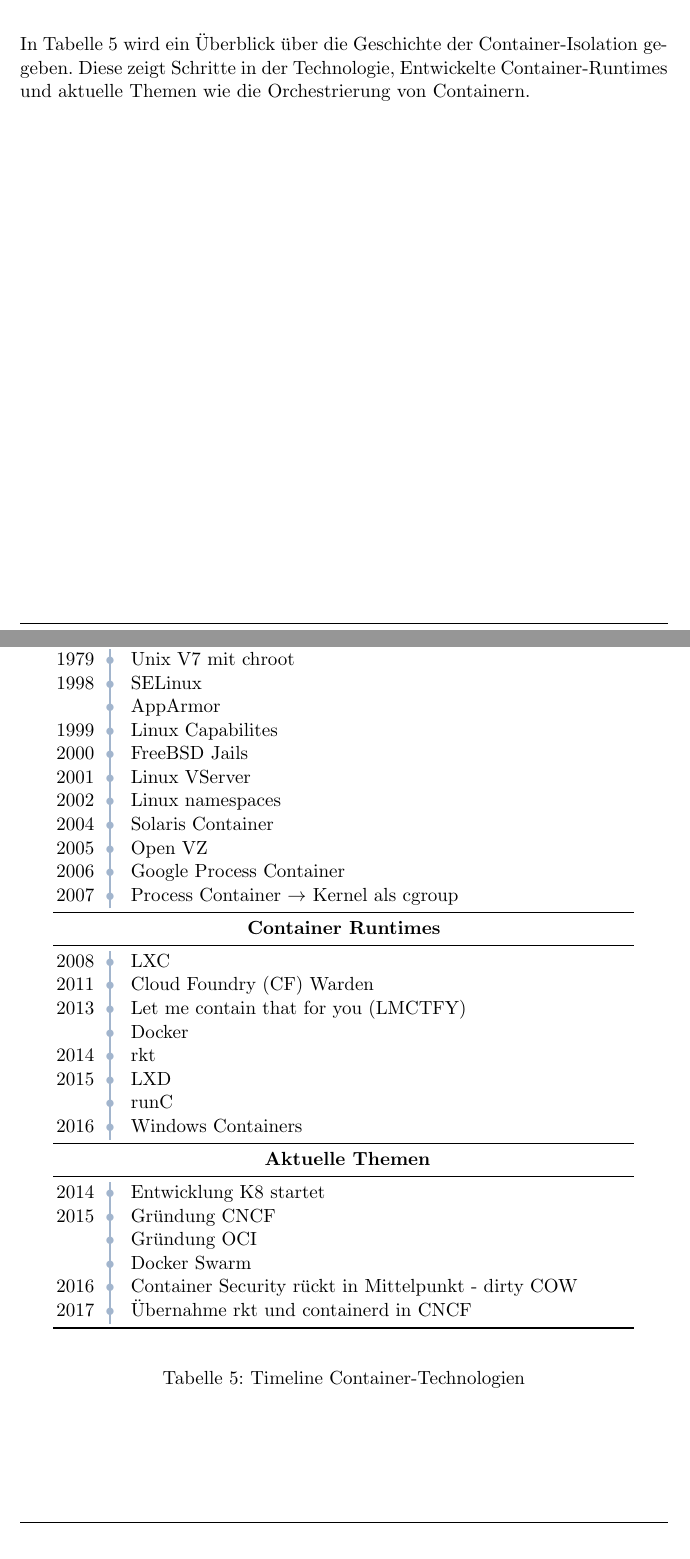
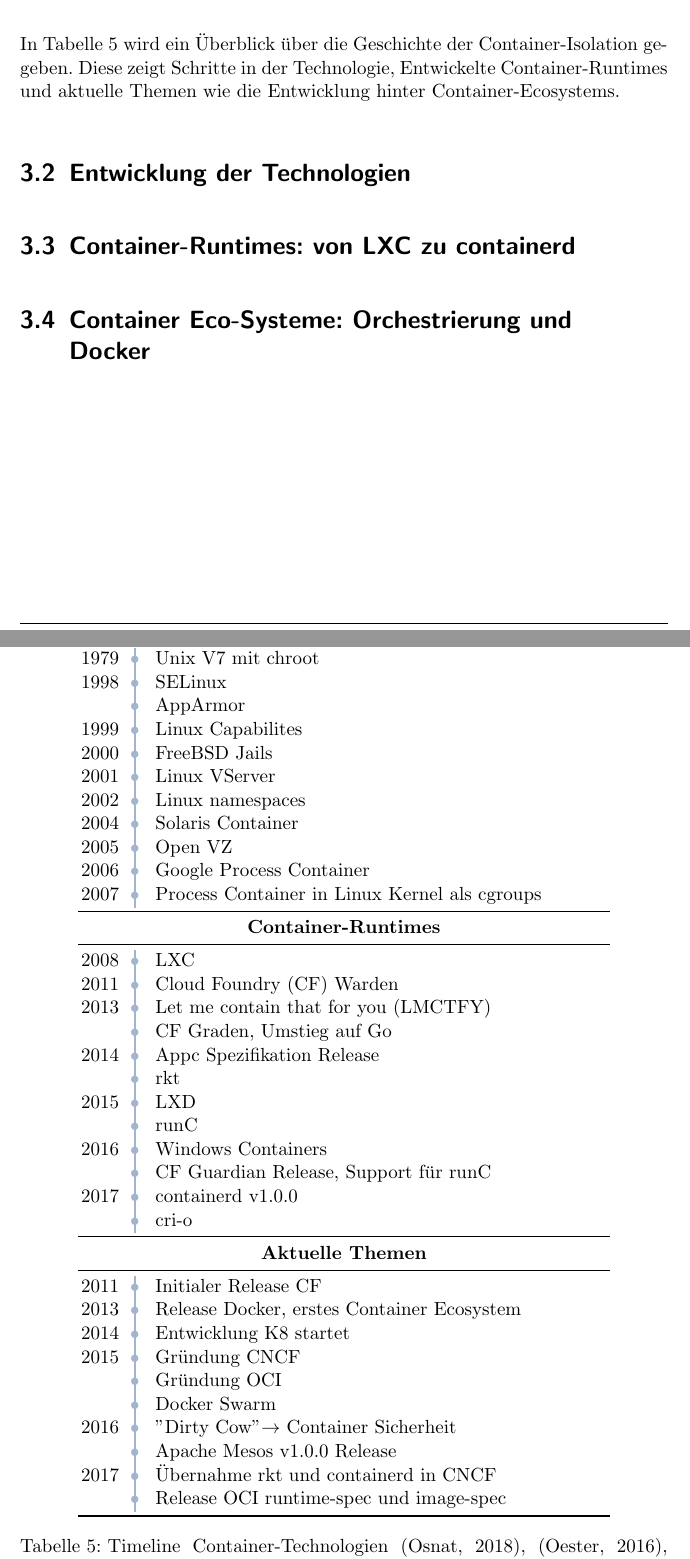
Before and after one commit to Etone/Thesis, a LaTeX thesis (TeX/thesis.tex, which reads TeX/content/3_geschichte.tex): two parts of pages 22 and 23 of 31, joined at a grey line, cut so that both start at the same text. Compiled offline with pdfLaTeX.

Commit message:
Add important steps to timeline
- Filled timeline Table with all important steps for Containers.
- Fixed wording for some entries.
- Rebuild pdf

```diff
--- a/TeX/content/3_geschichte.tex
+++ b/TeX/content/3_geschichte.tex
@@ -5,7 +5,7 @@
 
 \label{sec:timeline}
 
-In \fref{tab:timelineContainers} wird ein Überblick über die Geschichte der Container-Isolation gegeben. Diese zeigt Schritte in der Technologie, Entwickelte Container-Runtimes und aktuelle Themen wie die Orchestrierung von Containern.
+In \fref{tab:timelineContainers} wird ein Überblick über die Geschichte der Container-Isolation gegeben. Diese zeigt Schritte in der Technologie, Entwickelte Container-Runtimes und aktuelle Themen wie die Entwicklung hinter Container-Ecosystems.
 
 \begin{table}
 	\newcommand{\timeline}{\color{LightSteelBlue3}\makebox[0pt]{\textbullet}\hskip-0.5pt\vrule width 1pt\hspace{\labelsep}}
@@ -26,30 +26,47 @@
 			2004 & Solaris Container								\\
 			2005 & Open VZ											\\
 			2006 & Google Process Container							\\
-			2007 & Process Container $\rightarrow$ Kernel als \gls{acr-cgroup}\\
+			2007 & Process Container in Linux Kernel als \glspl{acr-cgroup}\\
 			\midrule
-			\multicolumn{2}{c}{\textbf{Container Runtimes}}			\\
+			\multicolumn{2}{c}{\textbf{Container-Runtimes}}			\\
 			\midrule
 			2008 & LXC												\\
 			2011 & \gls{acr-cf} Warden								\\
 			2013 & \gls{acr-lmctfy}									\\
-				 & Docker											\\
-			2014 & rkt												\\
+				 & \gls{acr-cf} Graden, Umstieg auf Go				\\
+			2014 & \Gls{acr-appc} Spezifikation Release				\\
+				 & rkt												\\
 			2015 & LXD												\\
 				 & runC												\\
 			2016 & Windows Containers								\\
+				 & \gls{acr-cf} Guardian Release, Support für runC	\\
+			2017 & containerd v1.0.0								\\
+				 & cri-o											\\
 			\midrule
-			\multicolumn{2}{c}{\textbf{ Aktuelle Themen}}			\\
+			\multicolumn{2}{c}{\textbf{Aktuelle Themen}}			\\
 			\midrule
+			2011 & Initialer Release \gls{acr-cf}					\\
+			2013 & Release Docker, erstes Container Ecosystem		\\
 			2014 & Entwicklung \gls{acr-k8} startet					\\
 			2015 & Gründung \gls{acr-cncf}							\\
 				 & Gründung \gls{acr-oci}							\\
 				 & Docker Swarm										\\
-			2016 & Container Security rückt in Mittelpunkt - dirty COW\\
+			2016 & "Dirty Cow" $\rightarrow$ Container Sicherheit	\\
+				 & Apache Mesos v1.0.0 Release						\\
 			2017 & Übernahme rkt und containerd in \gls{acr-cncf}	\\
+				 & Release \gls{acr-oci} runtime-spec und image-spec\\
 			\bottomrule
 		\end{tabular}
+	\caption{Timeline Container-Technologien \citep{ABriefHistoryofContainers:fromthe1970sto2017}, \citep{DirtyCOWCVE20165195}, \citep{AppContainer}, \citep{ControlGroupV2}}
+	\label{tab:timelineContainers}
 	\end{center}
-\caption{Timeline Container-Technologien}
-\label{tab:timelineContainers}
 \end{table}
+
+\section{Entwicklung der Technologien}
+\label{sec:entwicklungTechnologien}
+
+\section{Container-Runtimes: von LXC zu containerd}
+\label{sec:lxc2containerd}
+
+\section{Container Eco-Systeme: Orchestrierung und Docker}
+\label{sec:ecosystems}
```
Also changed, not shown: TeX/content/2_grundlagen.tex (+1 -1 lines), TeX/literatur.bib (+8 -1 lines), TeX/thesis.pdf, TeX/content/3_geschichte.tex (2 more changed lines).
